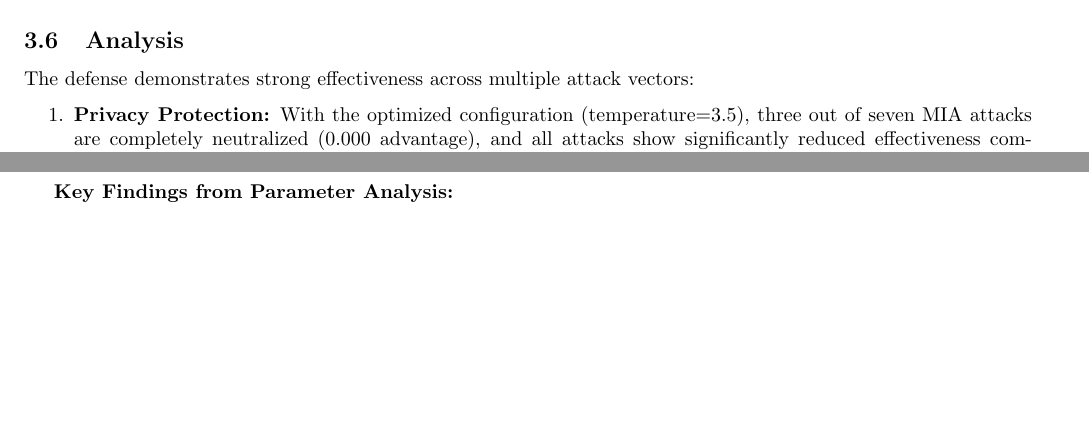
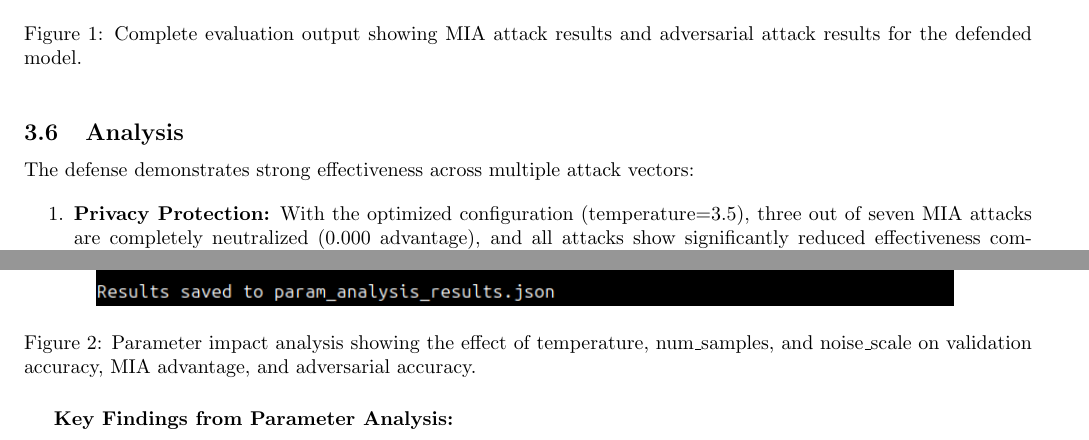
Before and after one commit to siddhant-0707/tml-project, a LaTeX document (mid-semester-report/mid-semester.tex): two parts of pages 6 and 7 of 10 before the commit and two parts of pages 6 and 8 of 11 after it, joined at a grey line, cut at the place of the change, the shorter picture padded with empty space. Compiled offline with pdfLaTeX.

Commit message:
part1 changes

```diff
--- a/mid-semester-report/mid-semester.tex
+++ b/mid-semester-report/mid-semester.tex
@@ -7,6 +7,8 @@
 \usepackage{breakurl}
 \usepackage{booktabs}  % For better table formatting
 \usepackage{amssymb}  % For checkmark symbol
+\usepackage{graphicx}  % For including images
+\usepackage{float}  % For H placement option
 
 \hypersetup{
     colorlinks,
@@ -316,6 +318,13 @@ BIM & 90.00\% & 52.34\% & -37.66\% \\
     \item \textbf{Attack0 Performance:} The provided Attack0 is the weakest against our defense (71.25\% accuracy), suggesting it may be a simpler attack or one that our defense is particularly effective against.
 \end{itemize}
 
+\begin{figure}[ht]
+\centering
+\includegraphics[width=0.85\textwidth,keepaspectratio]{../examples/screenshots/part1-ss.png}
+\caption{Complete evaluation output showing MIA attack results and adversarial attack results for the defended model.}
+\label{fig:part1-results}
+\end{figure}
+
 \subsection{Analysis}
 
 The defense demonstrates strong effectiveness across multiple attack vectors:
@@ -366,6 +375,13 @@ After initial implementation, we conducted systematic parameter tuning to optimi
     \item \textbf{Num\_samples:} 1 to 10 (key values: 2, 4, 6, 8, 10)
     \item \textbf{Noise\_scale:} 0.0 to 0.05 (key values: 0.01, 0.02, 0.03, 0.04, 0.05)
 \end{itemize}
+
+\begin{figure}[H]
+\centering
+\includegraphics[width=0.85\textwidth,keepaspectratio]{../examples/screenshots/tuning-ss.png}
+\caption{Parameter impact analysis showing the effect of temperature, num\_samples, and noise\_scale on validation accuracy, MIA advantage, and adversarial accuracy.}
+\label{fig:tuning-results}
+\end{figure}
 
 \textbf{Key Findings from Parameter Analysis:}
 
```
Also changed, not shown: examples/screenshots/part1-ss.png (added), examples/screenshots/tuning-ss.png (added), mid-semester-report/mid-semester.pdf, mid-semester-report/mid-semester.tex (16 more changed lines).
